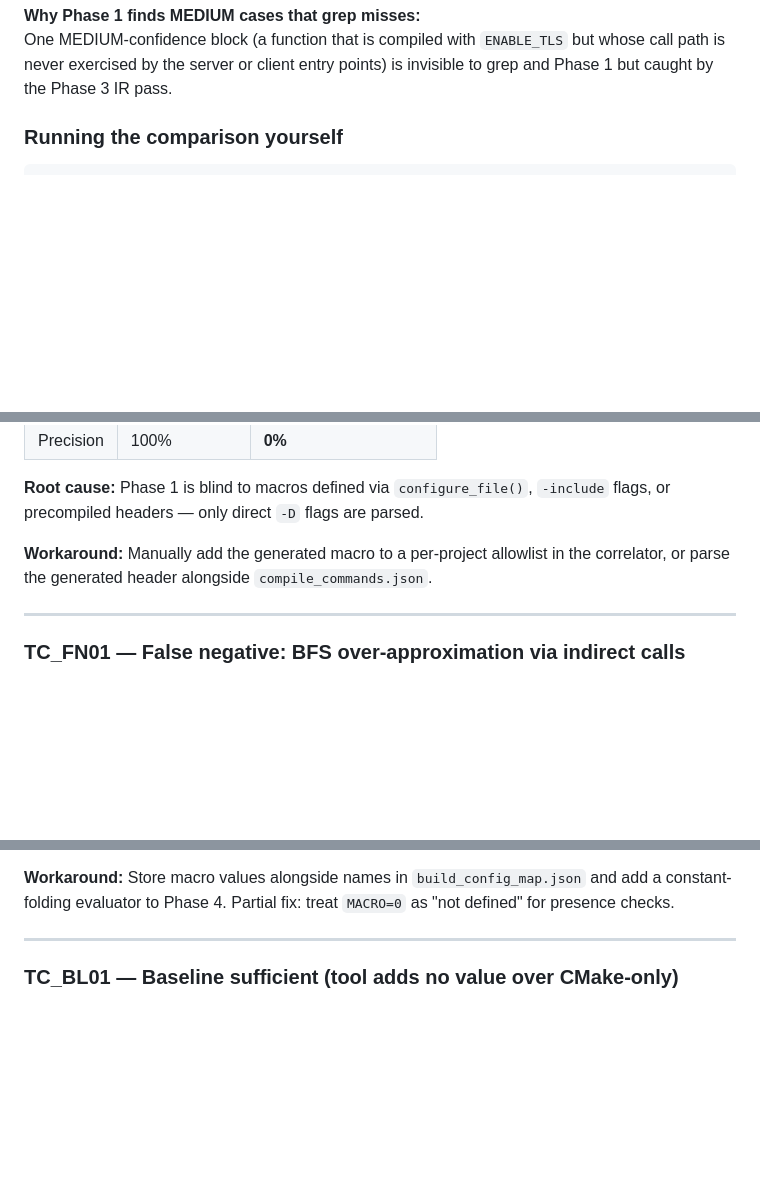
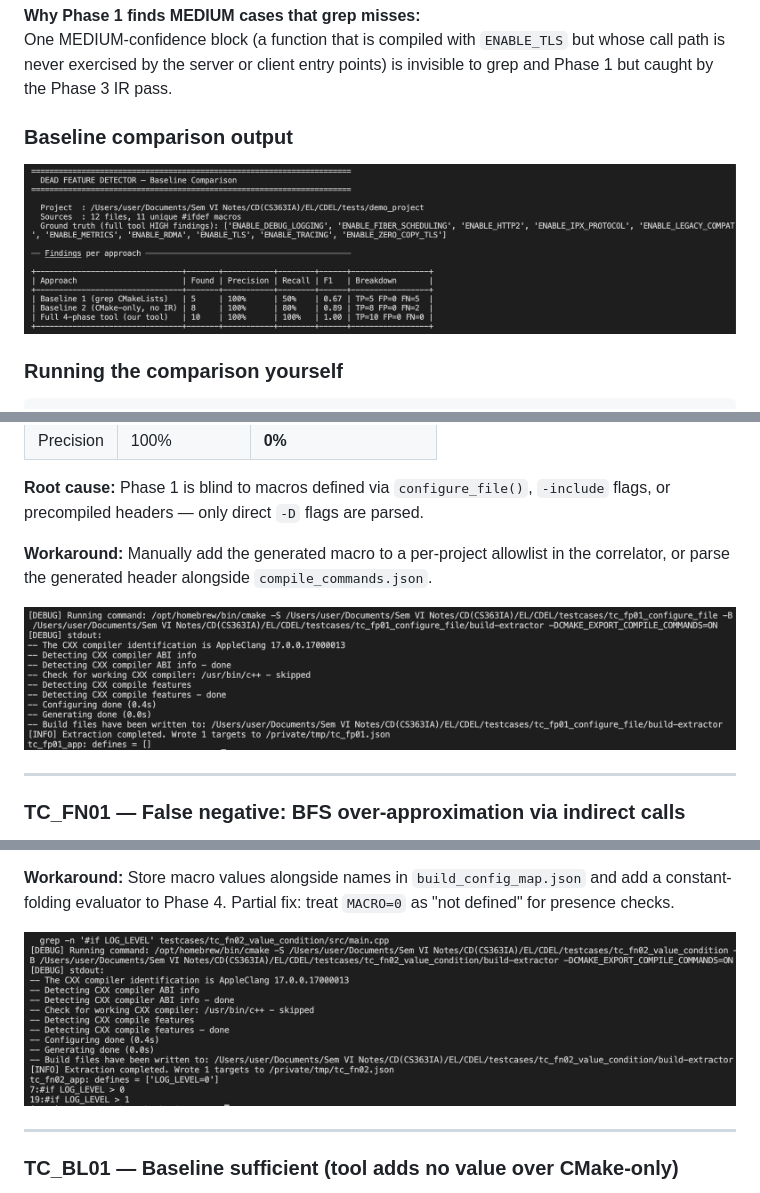
Before and after one commit to advyy100i/CDEL, a Markdown page: EVALUATION.md, 3 parts joined by grey strips. Drawn GitHub-style; pictures changed too: screenshots/05_failure_fp01.png (added), screenshots/06_failure_fn02.png (added), screenshots/07_baseline_comparison.png (added); blank space fills up the shorter version.

```diff
--- a/EVALUATION.md
+++ b/EVALUATION.md
@@ -60,6 +60,10 @@ xychart-beta
 
 **Why Phase 1 finds MEDIUM cases that grep misses:**
 One MEDIUM-confidence block (a function that is compiled with `ENABLE_TLS` but whose call path is never exercised by the server or client entry points) is invisible to grep and Phase 1 but caught by the Phase 3 IR pass.
+
+### Baseline comparison output
+
+![Baseline comparison — precision/recall/F1 table](screenshots/07_baseline_comparison.png)
 
 ### Running the comparison yourself
 
@@ -612,6 +616,8 @@ The cases below are **reproducible failures** — situations where the tool give
 
 **Workaround:** Manually add the generated macro to a per-project allowlist in the correlator, or parse the generated header alongside `compile_commands.json`.
 
+![TC_FP01 — Phase 1 returns empty defines for configure_file project](screenshots/05_failure_fp01.png)
+
 ---
 
 ### TC_FN01 — False negative: BFS over-approximation via indirect calls
@@ -649,6 +655,8 @@ The cases below are **reproducible failures** — situations where the tool give
 **Root cause:** The correlator stores macro names only. It cannot evaluate numeric expressions like `LOG_LEVEL > 0`. This applies to any `#if <expr>` that uses a macro's value rather than just its presence.
 
 **Workaround:** Store macro values alongside names in `build_config_map.json` and add a constant-folding evaluator to Phase 4. Partial fix: treat `MACRO=0` as "not defined" for presence checks.
+
+![TC_FN02 — LOG_LEVEL name present but value 0 lost; both dead blocks missed](screenshots/06_failure_fn02.png)
 
 ---
 
```
Also changed, not shown: README.md (+28 -0 lines), testcases/FAILURE_CASES.md (+1 -1 lines), screenshots/03_phase4_report.png (added), screenshots/04_callgraph.png (added), 4 other files.
